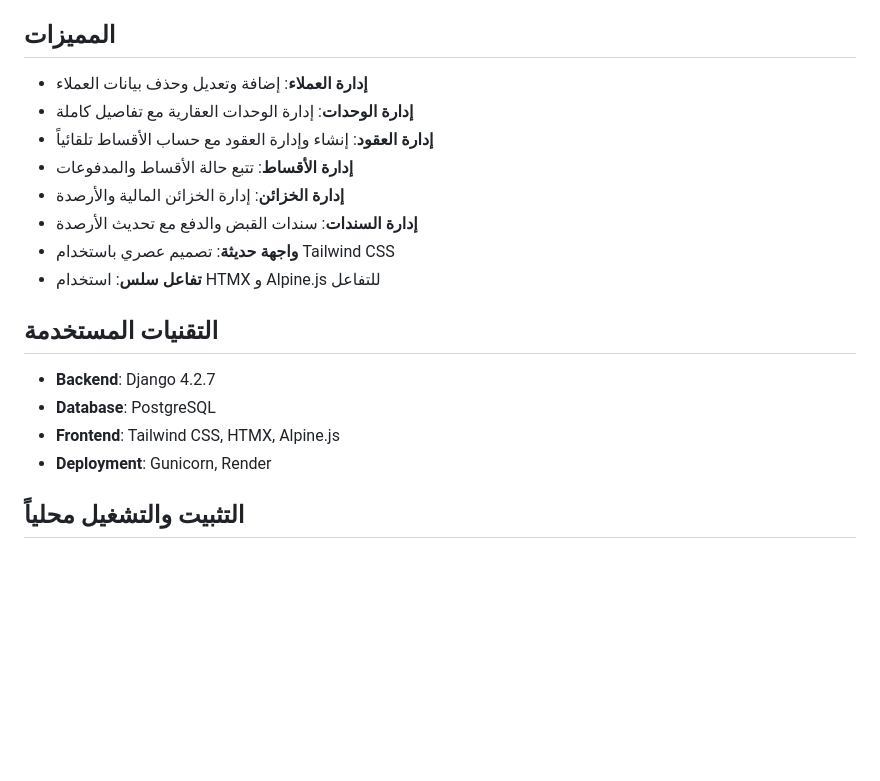
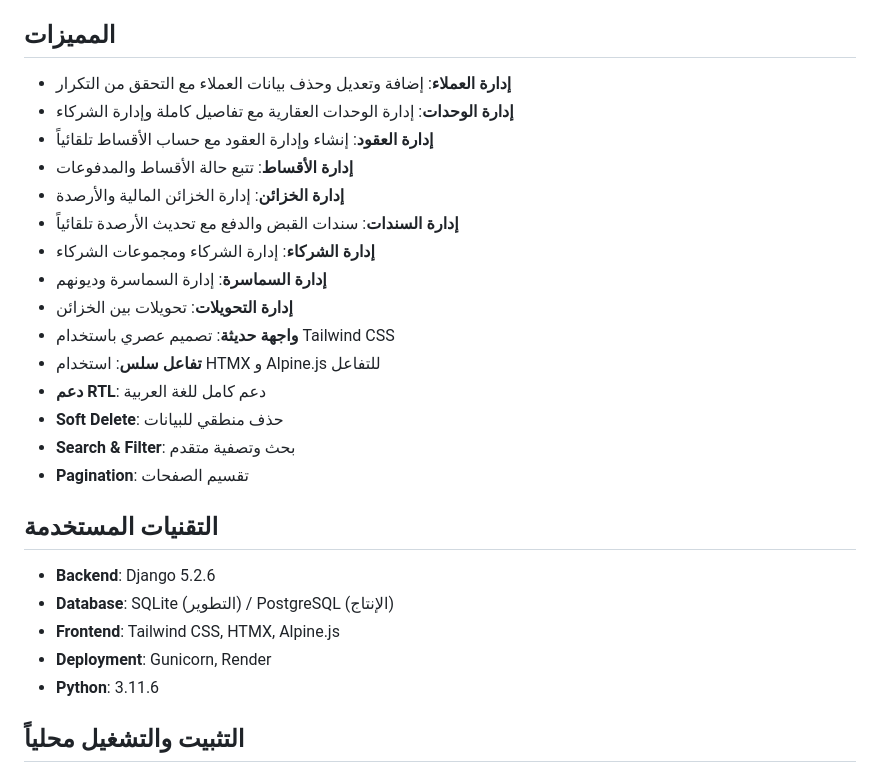
Before and after one commit to Mohagag609/fixReal, a Markdown page: README.md, the part around the change. GitHub-like rendering; blank space fills up the shorter version.

```diff
--- a/README.md
+++ b/README.md
@@ -4,21 +4,29 @@
 
 ## المميزات
 
-- **إدارة العملاء**: إضافة وتعديل وحذف بيانات العملاء
-- **إدارة الوحدات**: إدارة الوحدات العقارية مع تفاصيل كاملة
+- **إدارة العملاء**: إضافة وتعديل وحذف بيانات العملاء مع التحقق من التكرار
+- **إدارة الوحدات**: إدارة الوحدات العقارية مع تفاصيل كاملة وإدارة الشركاء
 - **إدارة العقود**: إنشاء وإدارة العقود مع حساب الأقساط تلقائياً
 - **إدارة الأقساط**: تتبع حالة الأقساط والمدفوعات
 - **إدارة الخزائن**: إدارة الخزائن المالية والأرصدة
-- **إدارة السندات**: سندات القبض والدفع مع تحديث الأرصدة
+- **إدارة السندات**: سندات القبض والدفع مع تحديث الأرصدة تلقائياً
+- **إدارة الشركاء**: إدارة الشركاء ومجموعات الشركاء
+- **إدارة السماسرة**: إدارة السماسرة وديونهم
+- **إدارة التحويلات**: تحويلات بين الخزائن
 - **واجهة حديثة**: تصميم عصري باستخدام Tailwind CSS
 - **تفاعل سلس**: استخدام HTMX و Alpine.js للتفاعل
+- **دعم RTL**: دعم كامل للغة العربية
+- **Soft Delete**: حذف منطقي للبيانات
+- **Search & Filter**: بحث وتصفية متقدم
+- **Pagination**: تقسيم الصفحات
 
 ## التقنيات المستخدمة
 
-- **Backend**: Django 4.2.7
-- **Database**: PostgreSQL
+- **Backend**: Django 5.2.6
+- **Database**: SQLite (التطوير) / PostgreSQL (الإنتاج)
 - **Frontend**: Tailwind CSS, HTMX, Alpine.js
 - **Deployment**: Gunicorn, Render
+- **Python**: 3.11.6
 
 ## التثبيت والتشغيل محلياً
 
```
Also changed, not shown: DEPLOY.md (added, +493 -0 lines), migration_mapping.md (added, +196 -0 lines).
